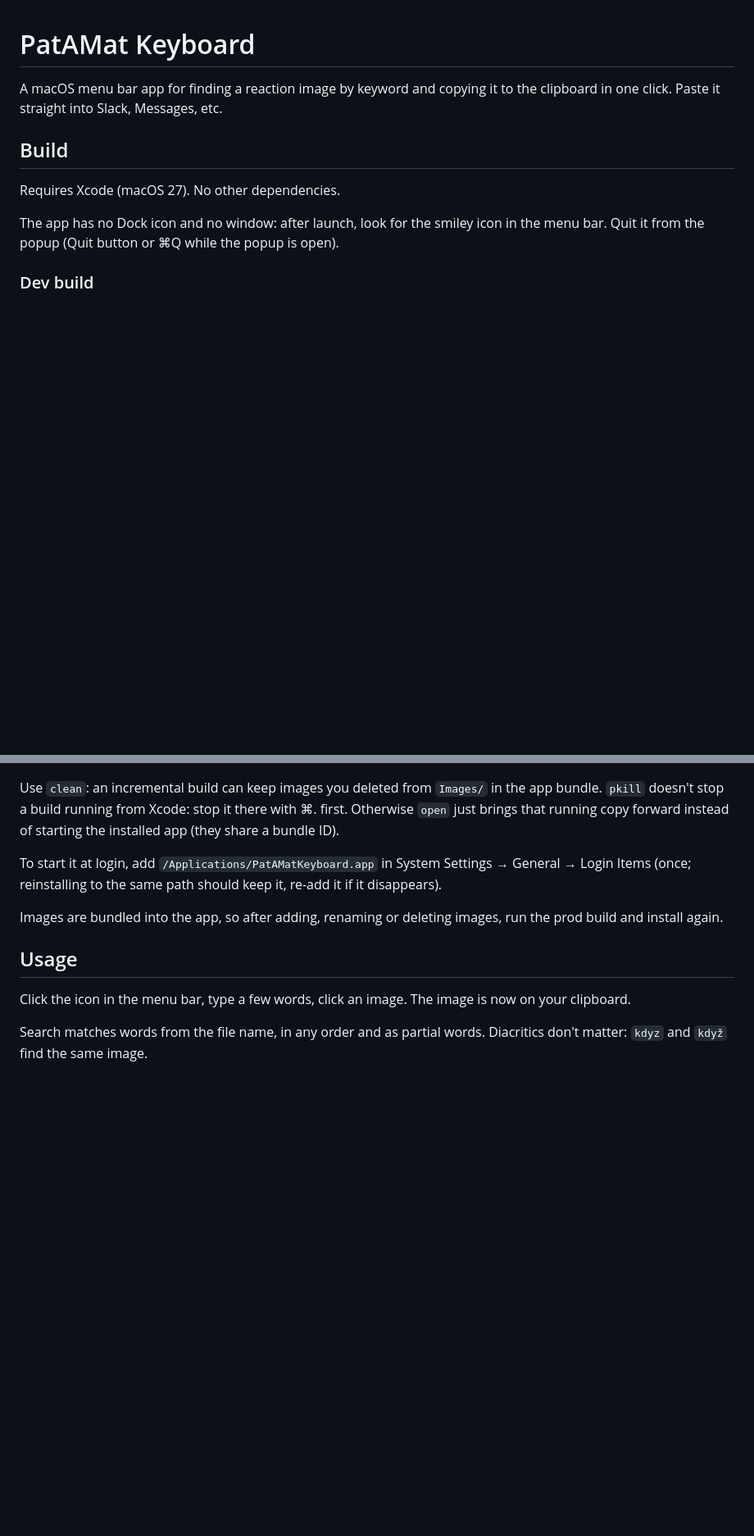
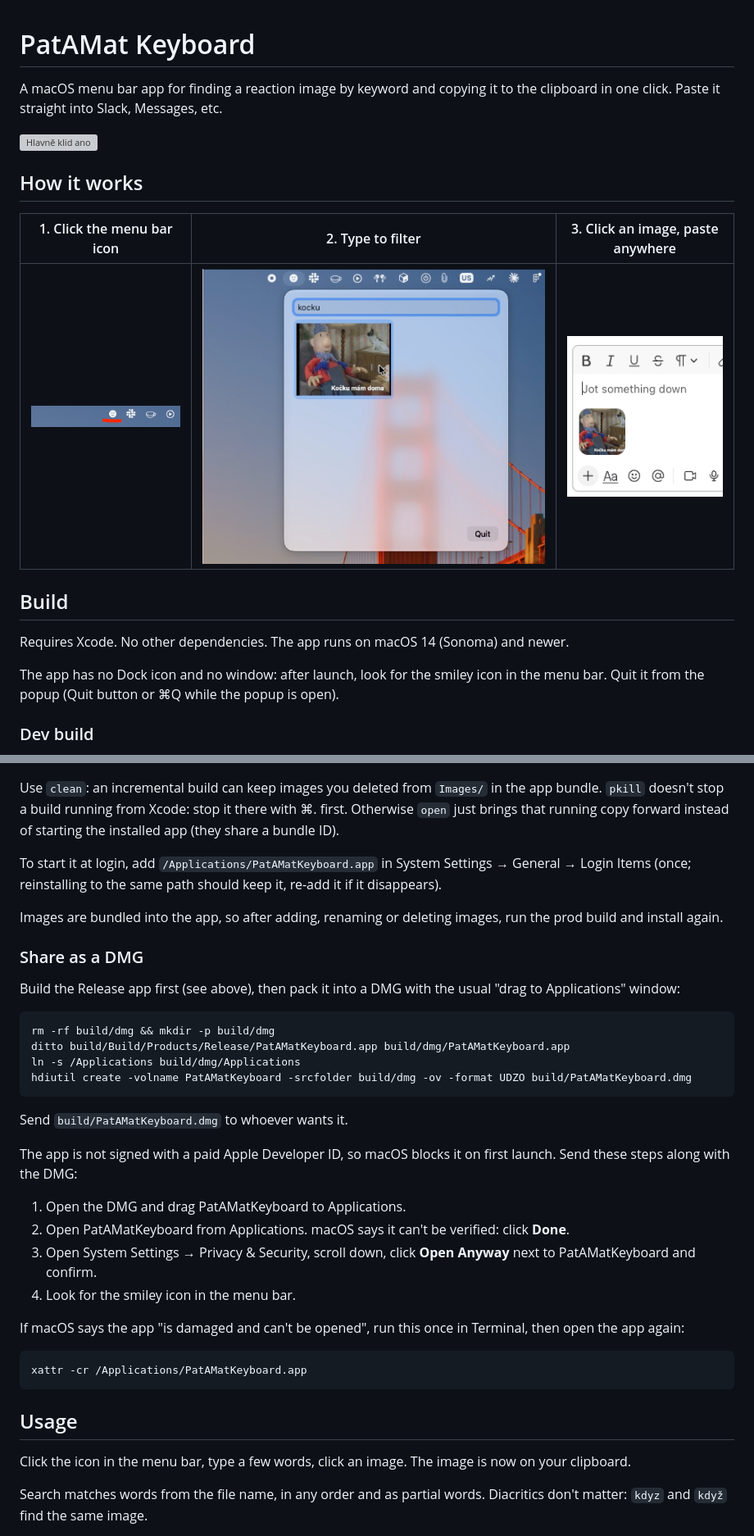
Before and after one commit to jacob-derynk/pat-a-mat-keyboard, a Markdown page: README.md, 2 parts joined by grey strips. Shown at 82% size. Drawn GitHub-style; pictures changed too: docs/menubar.png (added), docs/paste.png (added), docs/search.png (added); blank space fills up the shorter version; grey boxes are pictures that could not be loaded.

Commit message:
docs: add screenshots and DMG instructions to README

````diff
--- a/README.md
+++ b/README.md
@@ -2,9 +2,17 @@
 
 A macOS menu bar app for finding a reaction image by keyword and copying it to the clipboard in one click. Paste it straight into Slack, Messages, etc.
 
+![Hlavně klid ano](PatAMatKeyboard/PatAMatKeyboard/Images/hlavne-klid-ano.jpg)
+
+## How it works
+
+| 1. Click the menu bar icon | 2. Type to filter | 3. Click an image, paste anywhere |
+| --- | --- | --- |
+| ![Menu bar icon](docs/menubar.png) | ![Search results](docs/search.png) | ![Image pasted into Slack](docs/paste.png) |
+
 ## Build
 
-Requires Xcode (macOS 27). No other dependencies.
+Requires Xcode. No other dependencies. The app runs on macOS 14 (Sonoma) and newer.
 
 The app has no Dock icon and no window: after launch, look for the smiley icon in the menu bar. Quit it from the popup (Quit button or ⌘Q while the popup is open).
 
@@ -41,6 +49,32 @@ To start it at login, add `/Applications/PatAMatKeyboard.app` in System Settings
 
 Images are bundled into the app, so after adding, renaming or deleting images, run the prod build and install again.
 
+### Share as a DMG
+
+Build the Release app first (see above), then pack it into a DMG with the usual "drag to Applications" window:
+
+```
+rm -rf build/dmg && mkdir -p build/dmg
+ditto build/Build/Products/Release/PatAMatKeyboard.app build/dmg/PatAMatKeyboard.app
+ln -s /Applications build/dmg/Applications
+hdiutil create -volname PatAMatKeyboard -srcfolder build/dmg -ov -format UDZO build/PatAMatKeyboard.dmg
+```
+
+Send `build/PatAMatKeyboard.dmg` to whoever wants it.
+
+The app is not signed with a paid Apple Developer ID, so macOS blocks it on first launch. Send these steps along with the DMG:
+
+1. Open the DMG and drag PatAMatKeyboard to Applications.
+2. Open PatAMatKeyboard from Applications. macOS says it can't be verified: click **Done**.
+3. Open System Settings → Privacy & Security, scroll down, click **Open Anyway** next to PatAMatKeyboard and confirm.
+4. Look for the smiley icon in the menu bar.
+
+If macOS says the app "is damaged and can't be opened", run this once in Terminal, then open the app again:
+
+```
+xattr -cr /Applications/PatAMatKeyboard.app
+```
+
 ## Usage
 
 Click the icon in the menu bar, type a few words, click an image. The image is now on your clipboard.
````
